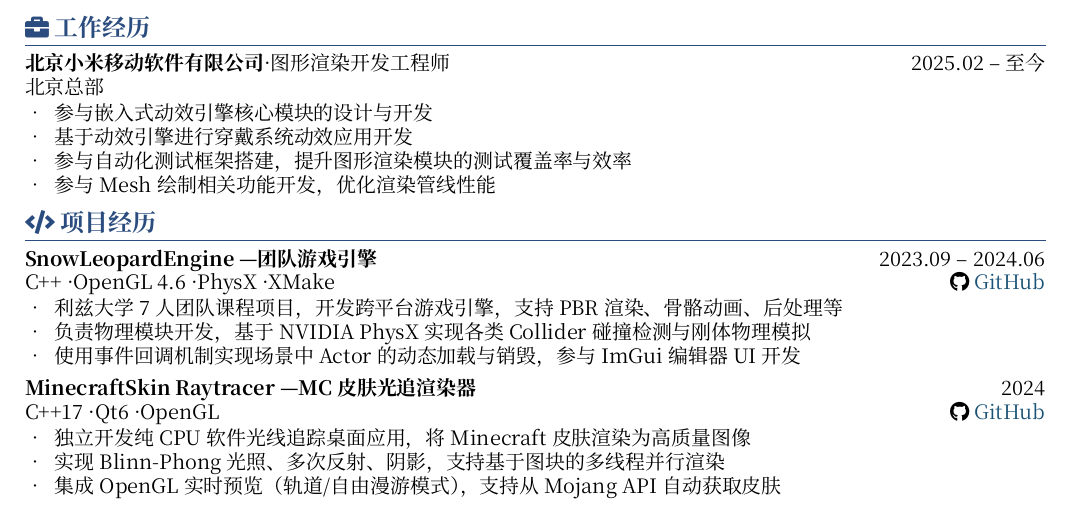
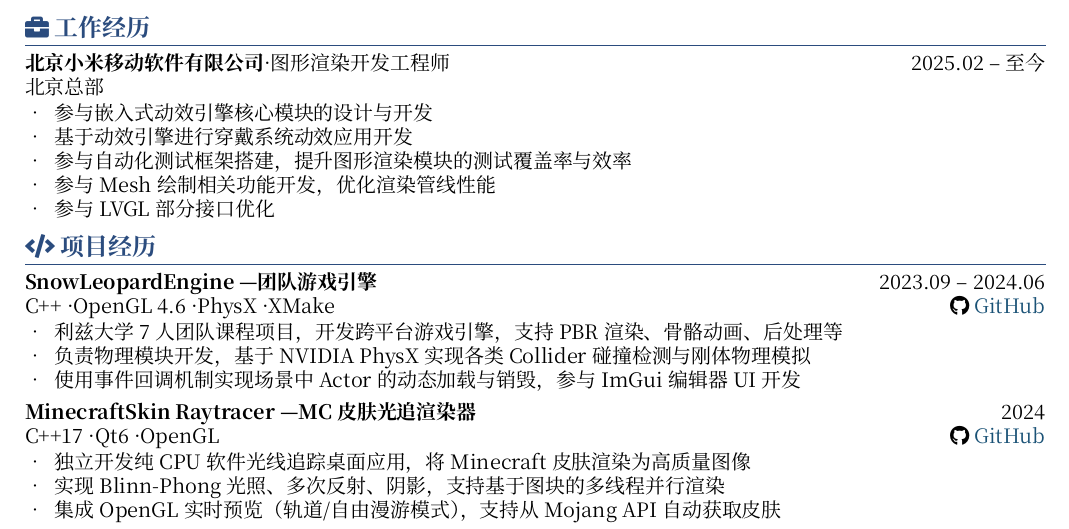
Before and after one commit to WangSimiao2000/Resume, a LaTeX CV (resume.tex): part of the page, cut so that both start at the same text. Compiled offline with XeLaTeX.

Commit message:
feat: 添加 LVGL 接口优化工作经历

```diff
--- a/resume.tex
+++ b/resume.tex
@@ -88,6 +88,7 @@
   \item 基于动效引擎进行穿戴系统动效应用开发
   \item 参与自动化测试框架搭建，提升图形渲染模块的测试覆盖率与效率
   \item 参与 Mesh 绘制相关功能开发，优化渲染管线性能
+  \item 参与 LVGL 部分接口优化
 \end{itemize}
 
 % ===== 项目经历 =====
```
